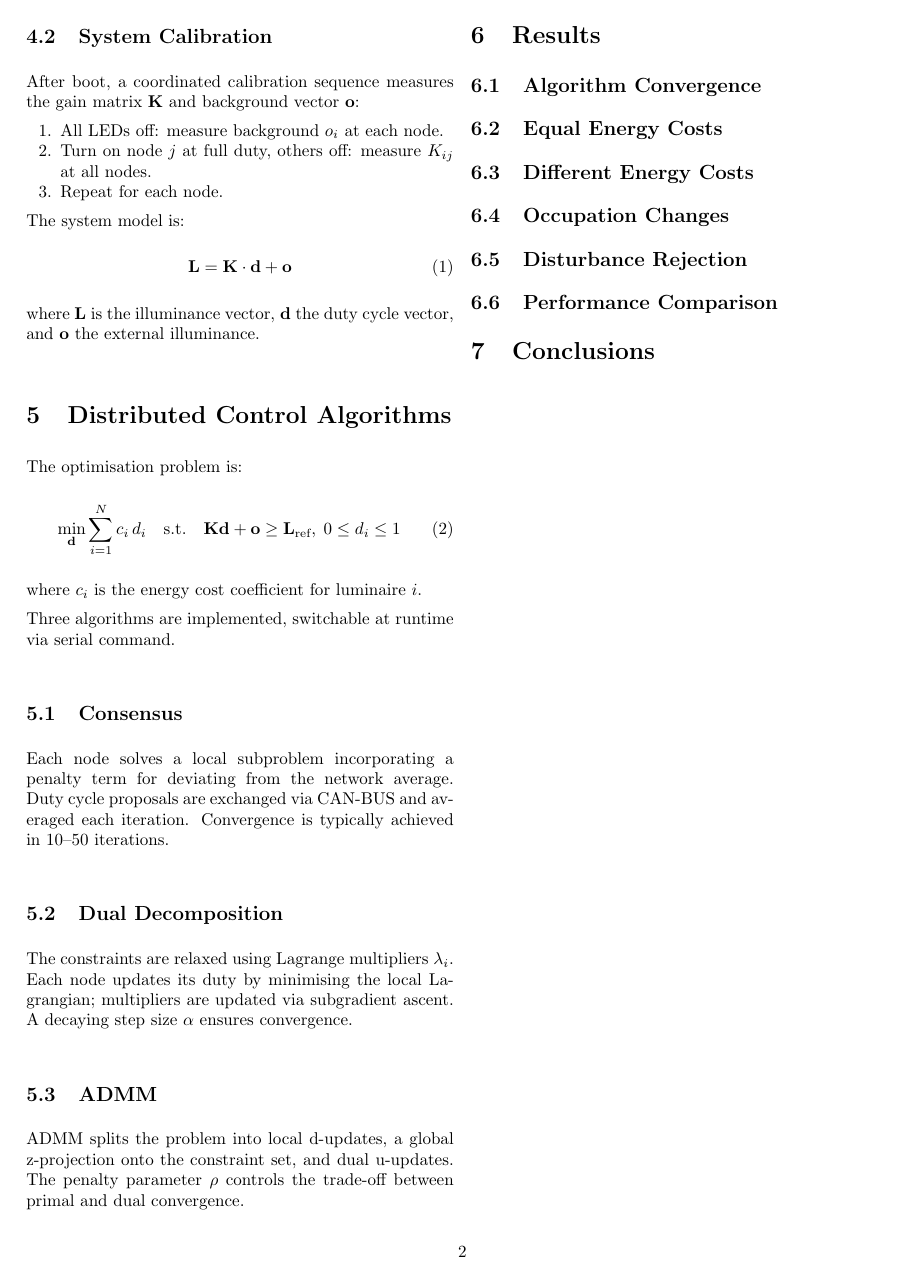
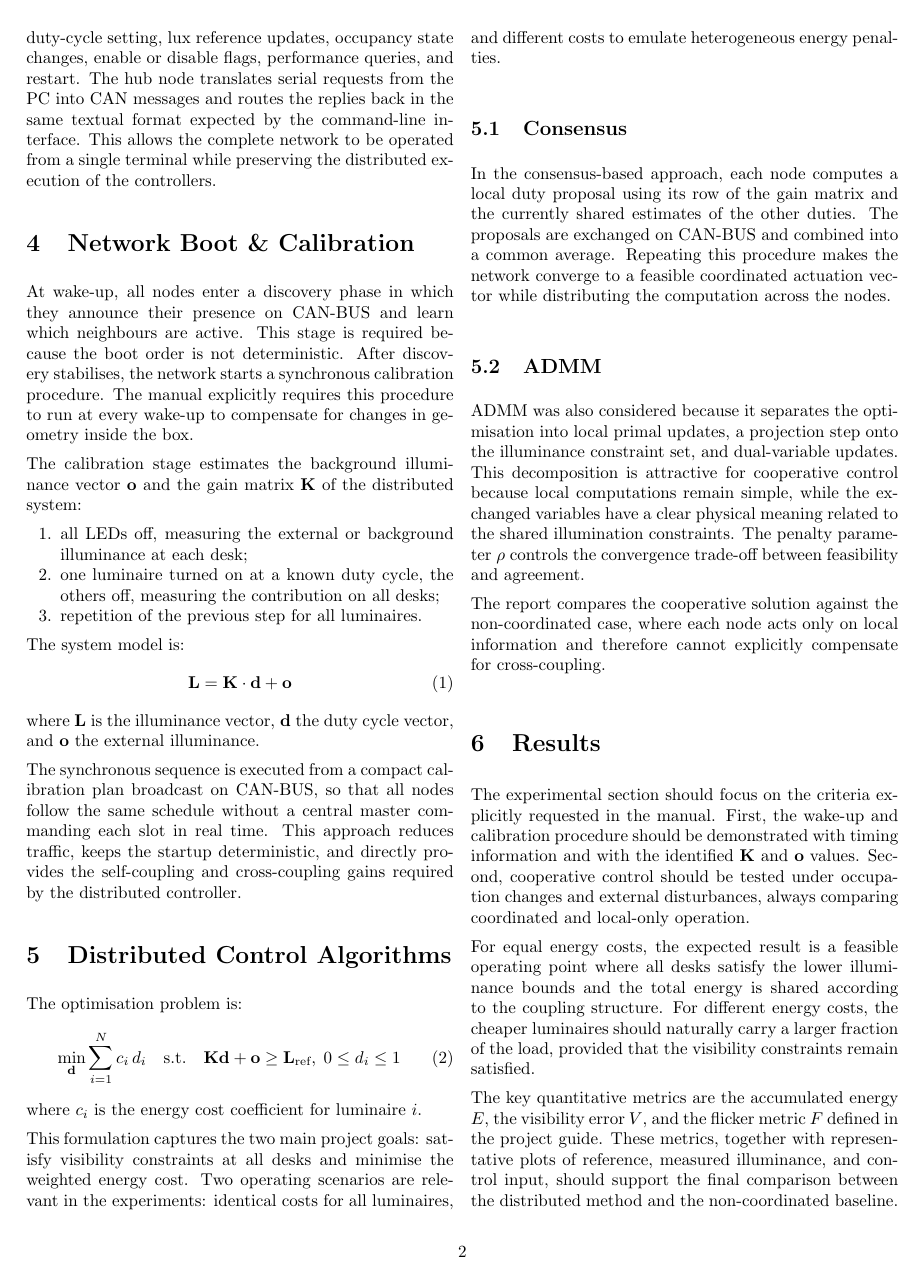
Before and after one commit to joao-tecnico-chad/SCDTR-project, a LaTeX document (Distributed Controller/report/report_phase2.tex): page 2 of 2 before the commit and page 2 of 3 after it. Compiled offline with pdfLaTeX.

Commit message:
Refine Phase 2 report structure and content

```diff
--- a/Distributed Controller/report/report_phase2.tex
+++ b/Distributed Controller/report/report_phase2.tex
@@ -83 +73,2 @@ The arbitration ID encodes the sender and message type:
 
+The command interface follows the project tables for duty-cycle setting, lux reference updates, occupancy state changes, enable or disable flags, performance queries, and restart. The hub node translates serial requests from the PC into CAN messages and routes the replies back in the same textual format expected by the command-line interface. This allows the complete network to be operated from a single terminal while preserving the distributed execution of the controllers.
@@ -86,5 +76,5 @@ Message types include boot announcements, calibration data, duty/reference updat
 % ===================================================================
 \section{Network Boot \& Calibration}
 
-\subsection{Node Discovery}
+At wake-up, all nodes enter a discovery phase in which they announce their presence on CAN-BUS and learn which neighbours are active. This stage is required because the boot order is not deterministic. After discovery stabilises, the network starts a synchronous calibration procedure. The manual explicitly requires this procedure to run at every wake-up to compensate for changes in geometry inside the box.
 
@@ -95,11 +81,9 @@ This ensures identical ID assignment regardless of boot order.
-\subsection{System Calibration}
-
-After boot, a coordinated calibration sequence measures the gain matrix $\mathbf{K}$ and background vector $\mathbf{o}$:
+The calibration stage estimates the background illuminance vector $\mathbf{o}$ and the gain matrix $\mathbf{K}$ of the distributed system:
 
 \begin{enumerate}[nosep]
-  \item All LEDs off: measure background $o_i$ at each node.
-  \item Turn on node~$j$ at full duty, others off: measure $K_{ij}$ at all nodes.
-  \item Repeat for each node.
+  \item all LEDs off, measuring the external or background illuminance at each desk;
+  \item one luminaire turned on at a known duty cycle, the others off, measuring the contribution on all desks;
+  \item repetition of the previous step for all luminaires.
 \end{enumerate}
 
 The system model is:
@@ -108,6 +92,8 @@ The system model is:
   \label{eq:model}
 \end{equation}
 where $\mathbf{L}$ is the illuminance vector, $\mathbf{d}$ the duty cycle vector, and $\mathbf{o}$ the external illuminance.
+
+The synchronous sequence is executed from a compact calibration plan broadcast on CAN-BUS, so that all nodes follow the same schedule without a central master commanding each slot in real time. This approach reduces traffic, keeps the startup deterministic, and directly provides the self-coupling and cross-coupling gains required by the distributed controller.
 
 % TODO: Insert measured K matrix
 % \begin{table}[H]
@@ -138,75 +124,31 @@ The optimisation problem is:
 \end{equation}
 where $c_i$ is the energy cost coefficient for luminaire~$i$.
 
-Three algorithms are implemented, switchable at runtime via serial command.
+This formulation captures the two main project goals: satisfy visibility constraints at all desks and minimise the weighted energy cost. Two operating scenarios are relevant in the experiments: identical costs for all luminaires, and different costs to emulate heterogeneous energy penalties.
 
 \subsection{Consensus}
 
-Each node solves a local subproblem incorporating a penalty term for deviating from the network average.
-Duty cycle proposals are exchanged via CAN-BUS and averaged each iteration.
-Convergence is typically achieved in 10--50 iterations.
-
-\subsection{Dual Decomposition}
-
-The constraints are relaxed using Lagrange multipliers $\lambda_i$.
-Each node updates its duty by minimising the local Lagrangian; multipliers are updated via subgradient ascent.
-A decaying step size $\alpha$ ensures convergence.
+In the consensus-based approach, each node computes a local duty proposal using its row of the gain matrix and the currently shared estimates of the other duties. The proposals are exchanged on CAN-BUS and combined into a common average. Repeating this procedure makes the network converge to a feasible coordinated actuation vector while distributing the computation across the nodes.
 
 \subsection{ADMM}
 
-ADMM splits the problem into local d-updates, a global z-projection onto the constraint set, and dual u-updates.
-The penalty parameter $\rho$ controls the trade-off between primal and dual convergence.
+ADMM was also considered because it separates the optimisation into local primal updates, a projection step onto the illuminance constraint set, and dual-variable updates. This decomposition is attractive for cooperative control because local computations remain simple, while the exchanged variables have a clear physical meaning related to the shared illumination constraints. The penalty parameter $\rho$ controls the convergence trade-off between feasibility and agreement.
+
+The report compares the cooperative solution against the non-coordinated case, where each node acts only on local information and therefore cannot explicitly compensate for cross-coupling.
 
 % ===================================================================
 \section{Results}
 
-\subsection{Algorithm Convergence}
+The experimental section should focus on the criteria explicitly requested in the manual. First, the wake-up and calibration procedure should be demonstrated with timing information and with the identified $\mathbf{K}$ and $\mathbf{o}$ values. Second, cooperative control should be tested under occupation changes and external disturbances, always comparing coordinated and local-only operation.
 
-% TODO: Insert convergence plots
-% \begin{figure}[H]
-% \centering
-% \includegraphics[width=\columnwidth]{figures/convergence_comparison.png}
-% \caption{Convergence of the three algorithms (iterations vs.\ cost).}
-% \label{fig:convergence}
-% \end{figure}
+For equal energy costs, the expected result is a feasible operating point where all desks satisfy the lower illuminance bounds and the total energy is shared according to the coupling structure. For different energy costs, the cheaper luminaires should naturally carry a larger fraction of the load, provided that the visibility constraints remain satisfied.
 
-\subsection{Equal Energy Costs}
+The key quantitative metrics are the accumulated energy $E$, the visibility error $V$, and the flicker metric $F$ defined in the project guide. These metrics, together with representative plots of reference, measured illuminance, and control input, should support the final comparison between the distributed method and the non-coordinated baseline.
 
-% TODO: Insert results for c_i = 1 for all nodes
-% Duty cycles, measured illuminance, energy, visibility error, flicker
-
-\subsection{Different Energy Costs}
-
-% TODO: Insert results for c_1=1, c_2=2, c_3=3
-% Verify cheaper nodes take more load
-
-\subsection{Occupation Changes}
-
-% TODO: Insert step response plots for occupation transitions
-
-\subsection{Disturbance Rejection}
-
-% TODO: Insert disturbance response plots
-% Compare cooperative vs local-only
-
-\subsection{Performance Comparison}
-
-% TODO: Insert comparison table
-% \begin{table}[H]
-% \centering
-% \caption{Algorithm comparison (all occupied, equal costs).}
-% \begin{tabular}{lccc}
-% \toprule
-% Metric & Consensus & Dual Decomp. & ADMM \\
-% \midrule
-% Energy (J) & -- & -- & -- \\
-% Visibility (lux) & -- & -- & -- \\
-% Flicker ($\text{s}^{-1}$) & -- & -- & -- \\
-% Iterations & -- & -- & -- \\
-% \bottomrule
-% \end{tabular}
-% \label{tab:comparison}
-% \end{table}
+% TODO: Insert boot/calibration timing table.
+% TODO: Insert measured gain matrix and background vector.
+% TODO: Insert cooperative vs local-only plots with reference, measured lux, and control.
+% TODO: Insert table comparing E, V, and F for equal and different energy costs.
 
 % ===================================================================
 \section{Conclusions}
```
Also changed, not shown: Distributed Controller/report/report_phase2.tex (40 more changed lines).
